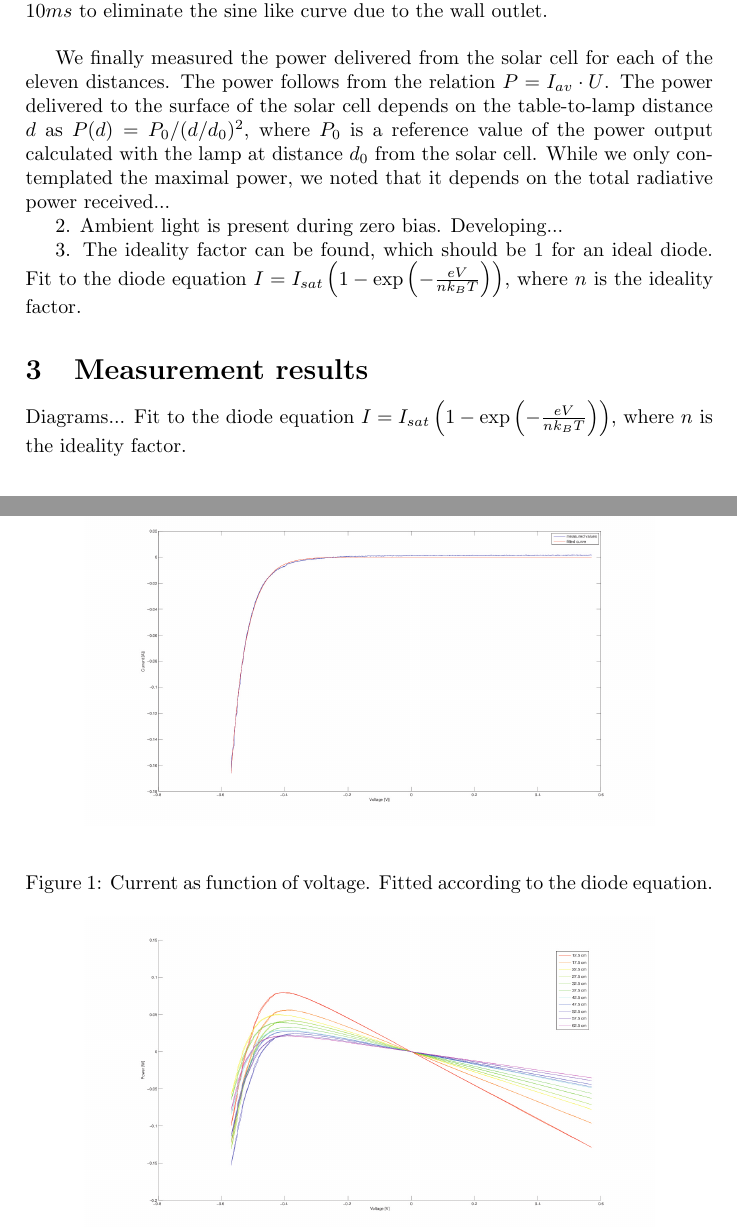
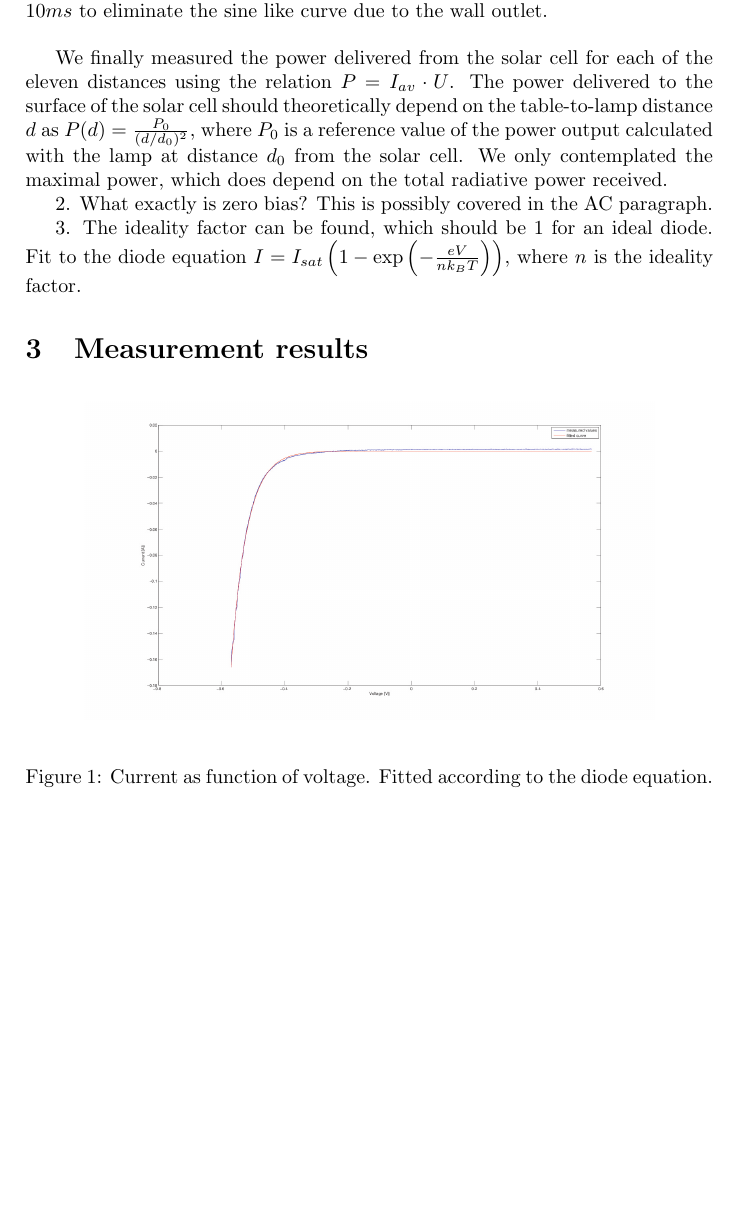
Before and after one commit to SirCunningham/SolarCell, a LaTeX document (report.tex): two parts of pages 2 and 3 of 4 before the commit and part of page 2 of 4 after it, the two joined at a grey line, cut so that both start at the same text, the shorter picture padded with empty space. Compiled offline with pdfLaTeX.

Commit message:
Update report.tex

```diff
--- a/report.tex
+++ b/report.tex
@@ -45,15 +45,13 @@ We first made a measurement with the lamp turned off and observed that the curre
 
 We now set the Power Cassy to produce triangular waves with amplitude $57 V$ and frequency $0.2 Hz$. Once again, we made measurements with the lamp turned off and then with the lamp turned on. We averaged the current $I_{av}$ over $10 ms$ to eliminate the sine like curve due to the wall outlet. \\
 
-We finally measured the power delivered from the solar cell for each of the eleven distances. The power follows from the relation $P = I_{av} \cdot U$. The power delivered to the surface of the solar cell depends on the table-to-lamp distance $d$ as $P(d) = P_0/(d/d_0)^2$, where $P_0$ is a reference value of the power output calculated with the lamp at distance $d_0$ from the solar cell. While we only contemplated the maximal power, we noted that it depends on the total radiative power received...
+We finally measured the power delivered from the solar cell for each of the eleven distances using the relation $P = I_{av} \cdot U$. The power delivered to the surface of the solar cell should theoretically depend on the table-to-lamp distance $d$ as $P(d) = \frac{P_0}{(d/d_0)^2}$, where $P_0$ is a reference value of the power output calculated with the lamp at distance $d_0$ from the solar cell. We only contemplated the maximal power, which does depend on the total radiative power received.
 
-2. Ambient light is present during zero bias. Developing...
+2. What exactly is zero bias? This is possibly covered in the AC paragraph.
 
 3. The ideality factor can be found, which should be 1 for an ideal diode. Fit to the diode equation $I = I_{sat}\left(1-\exp\left(-\frac{eV}{nk_BT}\right)\right)$, where $n$ is the ideality factor.
 
 \section{Measurement results}
-
-Diagrams... Fit to the diode equation $I = I_{sat}\left(1-\exp\left(-\frac{eV}{nk_BT}\right)\right)$, where $n$ is the ideality factor.
 
 \begin{figure}[h!]
   \label{ivsun}
```
